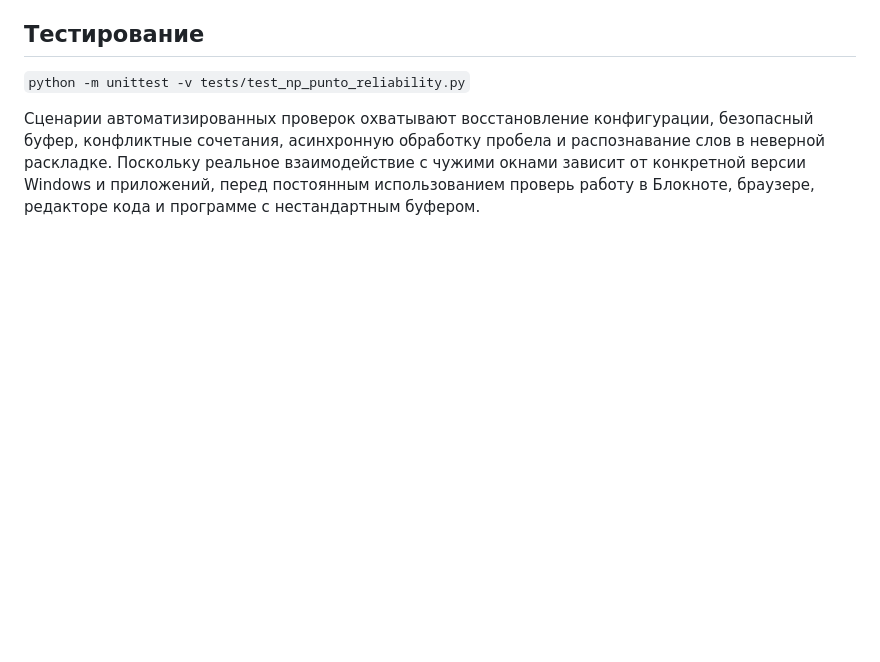
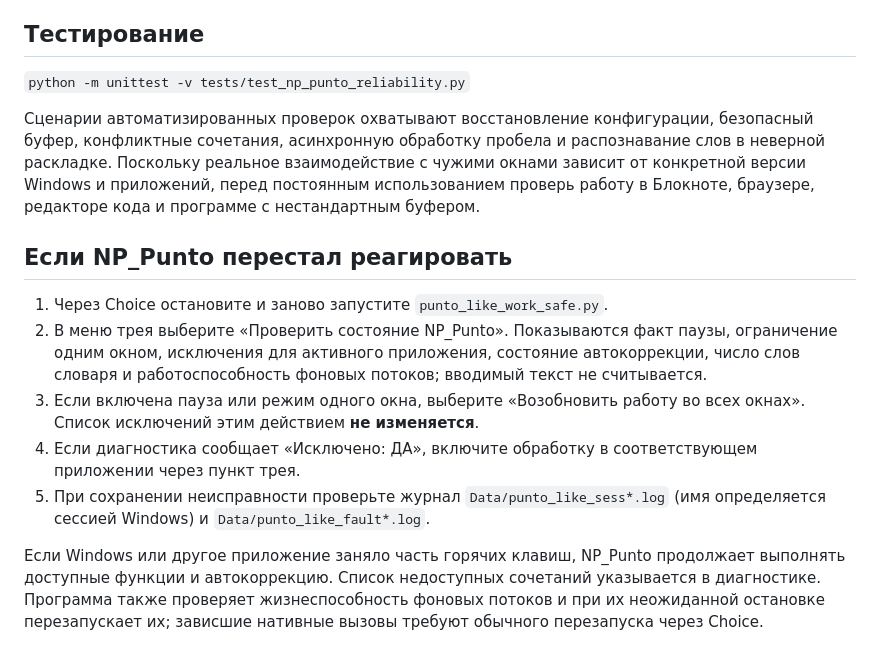
Before and after one commit to Nikita-Postnov/CODE, a Markdown page: Other_dev/README_NP_PUNTO.md, the part around the change. Rendered like a GitHub page; blank space fills up the shorter version.

Commit message:
Document NP Punto recovery actions and diagnostic menu

```diff
--- a/Other_dev/README_NP_PUNTO.md
+++ b/Other_dev/README_NP_PUNTO.md
@@ -29,3 +29,14 @@
 `python -m unittest -v tests/test_np_punto_reliability.py`
 
 Сценарии автоматизированных проверок охватывают восстановление конфигурации, безопасный буфер, конфликтные сочетания, асинхронную обработку пробела и распознавание слов в неверной раскладке. Поскольку реальное взаимодействие с чужими окнами зависит от конкретной версии Windows и приложений, перед постоянным использованием проверь работу в Блокноте, браузере, редакторе кода и программе с нестандартным буфером.
+
+
+## Если NP_Punto перестал реагировать
+
+1. Через Choice остановите и заново запустите `punto_like_work_safe.py`.
+2. В меню трея выберите «Проверить состояние NP_Punto». Показываются факт паузы, ограничение одним окном, исключения для активного приложения, состояние автокоррекции, число слов словаря и работоспособность фоновых потоков; вводимый текст не считывается.
+3. Если включена пауза или режим одного окна, выберите «Возобновить работу во всех окнах». Список исключений этим действием **не изменяется**.
+4. Если диагностика сообщает «Исключено: ДА», включите обработку в соответствующем приложении через пункт трея.
+5. При сохранении неисправности проверьте журнал `Data/punto_like_sess*.log` (имя определяется сессией Windows) и `Data/punto_like_fault*.log`.
+
+Если Windows или другое приложение заняло часть горячих клавиш, NP_Punto продолжает выполнять доступные функции и автокоррекцию. Список недоступных сочетаний указывается в диагностике. Программа также проверяет жизнеспособность фоновых потоков и при их неожиданной остановке перезапускает их; зависшие нативные вызовы требуют обычного перезапуска через Choice.
```
